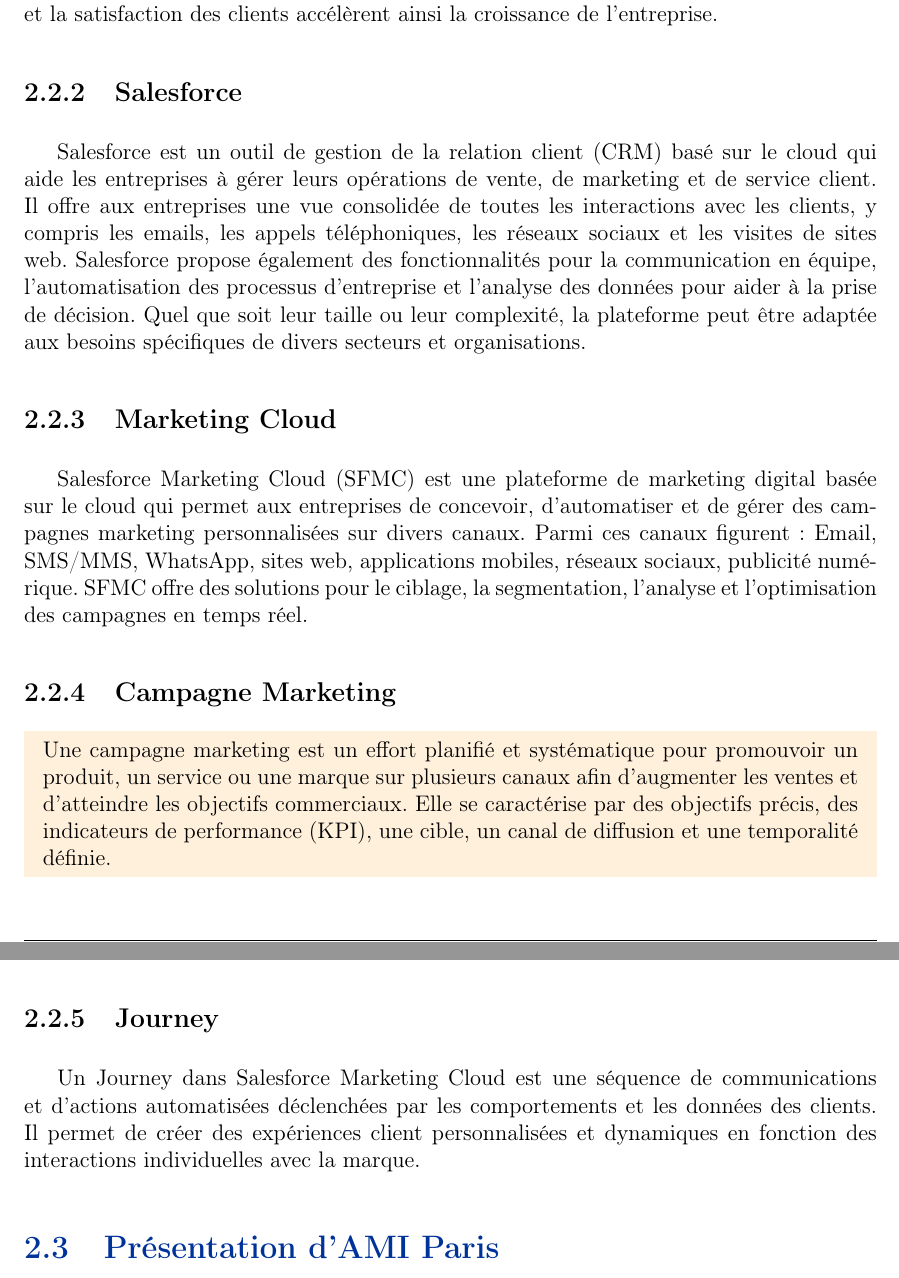
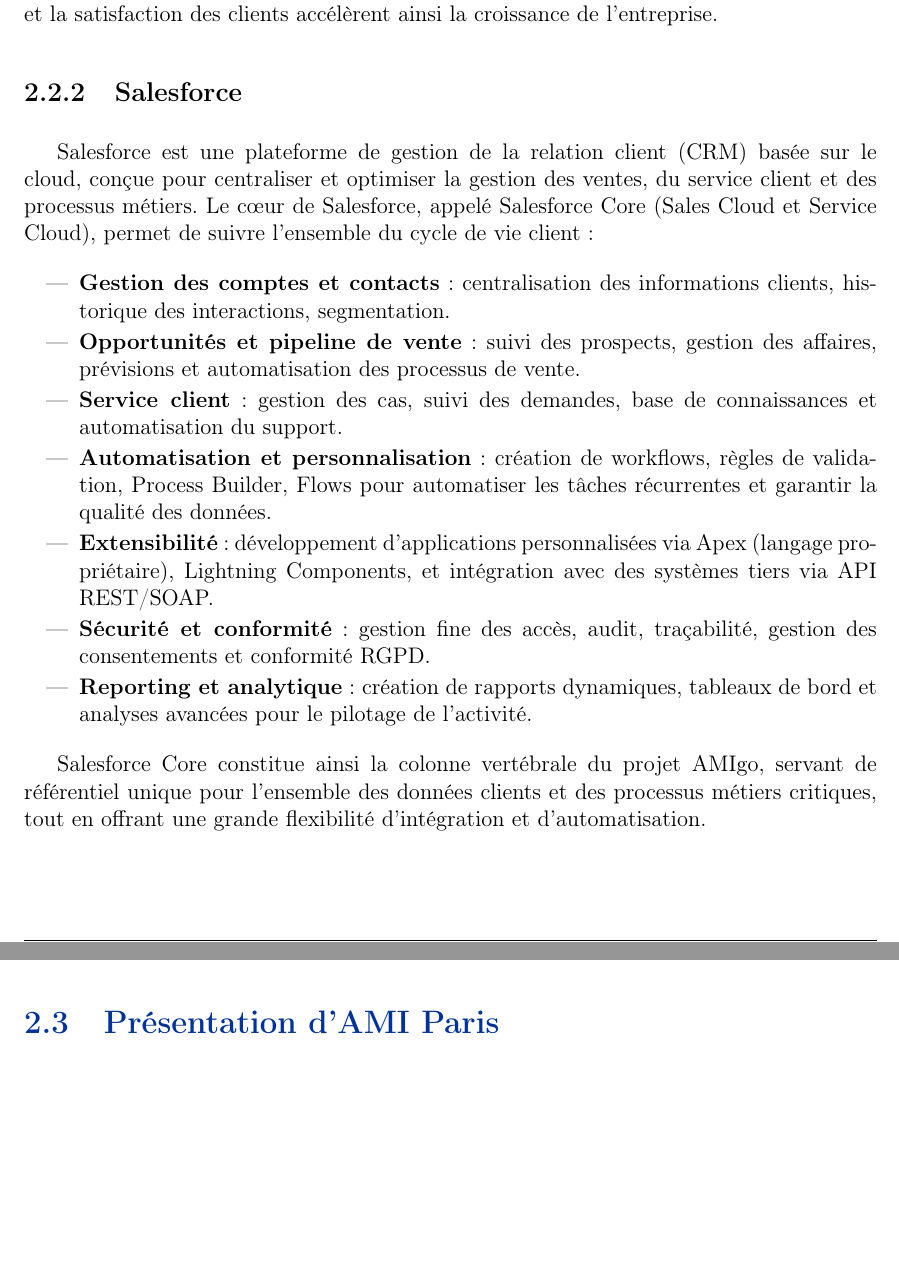
Before and after one commit to AdnaneIdiliReetain/Rapport, a LaTeX document (latex/main.tex, which reads latex/chapters/chapitre1.tex): two parts of pages 16 and 17 of 24, joined at a grey line, cut so that both start at the same text, the shorter picture padded with empty space. Compiled offline with pdfLaTeX.

Commit message:
added salesforce

```diff
--- a/latex/chapters/chapitre1.tex
+++ b/latex/chapters/chapitre1.tex
@@ -73,21 +73,19 @@
 
 \subsection{Salesforce}
 
-Salesforce est un outil de gestion de la relation client (CRM) basé sur le cloud qui aide les entreprises à gérer leurs opérations de vente, de marketing et de service client. Il offre aux entreprises une vue consolidée de toutes les interactions avec les clients, y compris les emails, les appels téléphoniques, les réseaux sociaux et les visites de sites web. Salesforce propose également des fonctionnalités pour la communication en équipe, l'automatisation des processus d'entreprise et l'analyse des données pour aider à la prise de décision. Quel que soit leur taille ou leur complexité, la plateforme peut être adaptée aux besoins spécifiques de divers secteurs et organisations.
+Salesforce est une plateforme de gestion de la relation client (CRM) basée sur le cloud, conçue pour centraliser et optimiser la gestion des ventes, du service client et des processus métiers. Le cœur de Salesforce, appelé Salesforce Core (Sales Cloud et Service Cloud), permet de suivre l'ensemble du cycle de vie client :
 
-\subsection{Marketing Cloud}
+\begin{itemize}
+    \item \textbf{Gestion des comptes et contacts} : centralisation des informations clients, historique des interactions, segmentation.
+    \item \textbf{Opportunités et pipeline de vente} : suivi des prospects, gestion des affaires, prévisions et automatisation des processus de vente.
+    \item \textbf{Service client} : gestion des cas, suivi des demandes, base de connaissances et automatisation du support.
+    \item \textbf{Automatisation et personnalisation} : création de workflows, règles de validation, Process Builder, Flows pour automatiser les tâches récurrentes et garantir la qualité des données.
+    \item \textbf{Extensibilité} : développement d'applications personnalisées via Apex (langage propriétaire), Lightning Components, et intégration avec des systèmes tiers via API REST/SOAP.
+    \item \textbf{Sécurité et conformité} : gestion fine des accès, audit, traçabilité, gestion des consentements et conformité RGPD.
+    \item \textbf{Reporting et analytique} : création de rapports dynamiques, tableaux de bord et analyses avancées pour le pilotage de l'activité.
+\end{itemize}
 
-Salesforce Marketing Cloud (SFMC) est une plateforme de marketing digital basée sur le cloud qui permet aux entreprises de concevoir, d'automatiser et de gérer des campagnes marketing personnalisées sur divers canaux. Parmi ces canaux figurent : Email, SMS/MMS, WhatsApp, sites web, applications mobiles, réseaux sociaux, publicité numérique. SFMC offre des solutions pour le ciblage, la segmentation, l'analyse et l'optimisation des campagnes en temps réel.
-
-\subsection{Campagne Marketing}
-
-\begin{mdframed}[backgroundcolor=warningorange, linewidth=0pt, innerleftmargin=10pt, innerrightmargin=10pt]
-Une campagne marketing est un effort planifié et systématique pour promouvoir un produit, un service ou une marque sur plusieurs canaux afin d'augmenter les ventes et d'atteindre les objectifs commerciaux. Elle se caractérise par des objectifs précis, des indicateurs de performance (KPI), une cible, un canal de diffusion et une temporalité définie.
-\end{mdframed}
-
-\subsection{Journey}
-
-Un Journey dans Salesforce Marketing Cloud est une séquence de communications et d'actions automatisées déclenchées par les comportements et les données des clients. Il permet de créer des expériences client personnalisées et dynamiques en fonction des interactions individuelles avec la marque.
+Salesforce Core constitue ainsi la colonne vertébrale du projet AMIgo, servant de référentiel unique pour l'ensemble des données clients et des processus métiers critiques, tout en offrant une grande flexibilité d'intégration et d'automatisation.
 
 \section{Présentation d'AMI Paris}
 
```
Also changed, not shown: latex/main.pdf.
